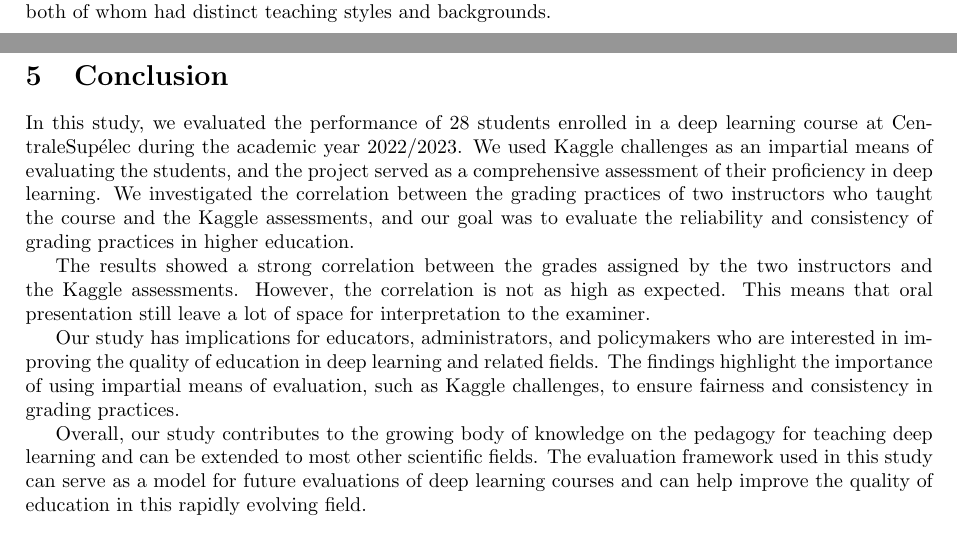
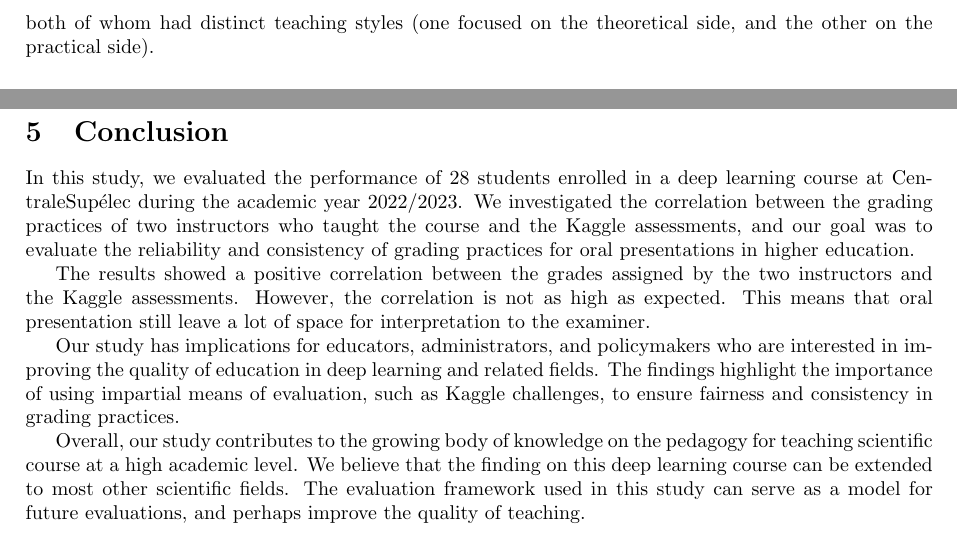
Before and after one commit to pauldubois98/MarkingCorrelation, a LaTeX paper (markingCorrelation.tex): two parts of pages 1 and 4 of 4 before the commit and two parts of pages 2 and 4 of 4 after it, joined at a grey line, cut at the place of the change. Compiled offline with pdfLaTeX.

Commit message:
better intro / ccl

```diff
--- a/markingCorrelation.tex
+++ b/markingCorrelation.tex
@@ -49,7 +48,7 @@
 	\section{Methods}
 	\subsection{Participants}
 	The participants in this study were 28 students enrolled in a deep learning course at the master's level offered at CentraleSupélec during the academic year 2022/2023.
-	The class was taught by two instructors, both of whom had distinct teaching styles and backgrounds.
+	The class was taught by two instructors, both of whom had distinct teaching styles (one focused on the theoretical side, and the other on the practical side).
 
 	\subsection{Evaluation Framework}
 	The evaluation of students' performance in the course was based on six components, which accounted for the final grade.
@@ -155,17 +154,17 @@
 
 	\section{Conclusion}
 	In this study, we evaluated the performance of 28 students enrolled in a deep learning course at CentraleSupélec during the academic year 2022/2023.
-	We used Kaggle challenges as an impartial means of evaluating the students, and the project served as a comprehensive assessment of their proficiency in deep learning.
-	We investigated the correlation between the grading practices of two instructors who taught the course and the Kaggle assessments, and our goal was to evaluate the reliability and consistency of grading practices in higher education.
+	We investigated the correlation between the grading practices of two instructors who taught the course and the Kaggle assessments, and our goal was to evaluate the reliability and consistency of grading practices for oral presentations in higher education.
 
-	The results showed a strong correlation between the grades assigned by the two instructors and the Kaggle assessments.
+	The results showed a positive correlation between the grades assigned by the two instructors and the Kaggle assessments.
 	However, the correlation is not as high as expected.
 	This means that oral presentation still leave a lot of space for interpretation to the examiner.
 
 	Our study has implications for educators, administrators, and policymakers who are interested in improving the quality of education in deep learning and related fields.
 	The findings highlight the importance of using impartial means of evaluation, such as Kaggle challenges, to ensure fairness and consistency in grading practices.
 
-	Overall, our study contributes to the growing body of knowledge on the pedagogy for teaching deep learning and can be extended to most other scientific fields.
-	The evaluation framework used in this study can serve as a model for future evaluations of deep learning courses and can help improve the quality of education in this rapidly evolving field.
+	Overall, our study contributes to the growing body of knowledge on the pedagogy for teaching scientific course at a high academic level.
+	We believe that the finding on this deep learning course can be extended to most other scientific fields.
+	The evaluation framework used in this study can serve as a model for future evaluations, and perhaps improve the quality of teaching.
 
 \end{document}
```
Also changed, not shown: markingCorrelation.pdf, markingCorrelation.tex (5 more changed lines).
